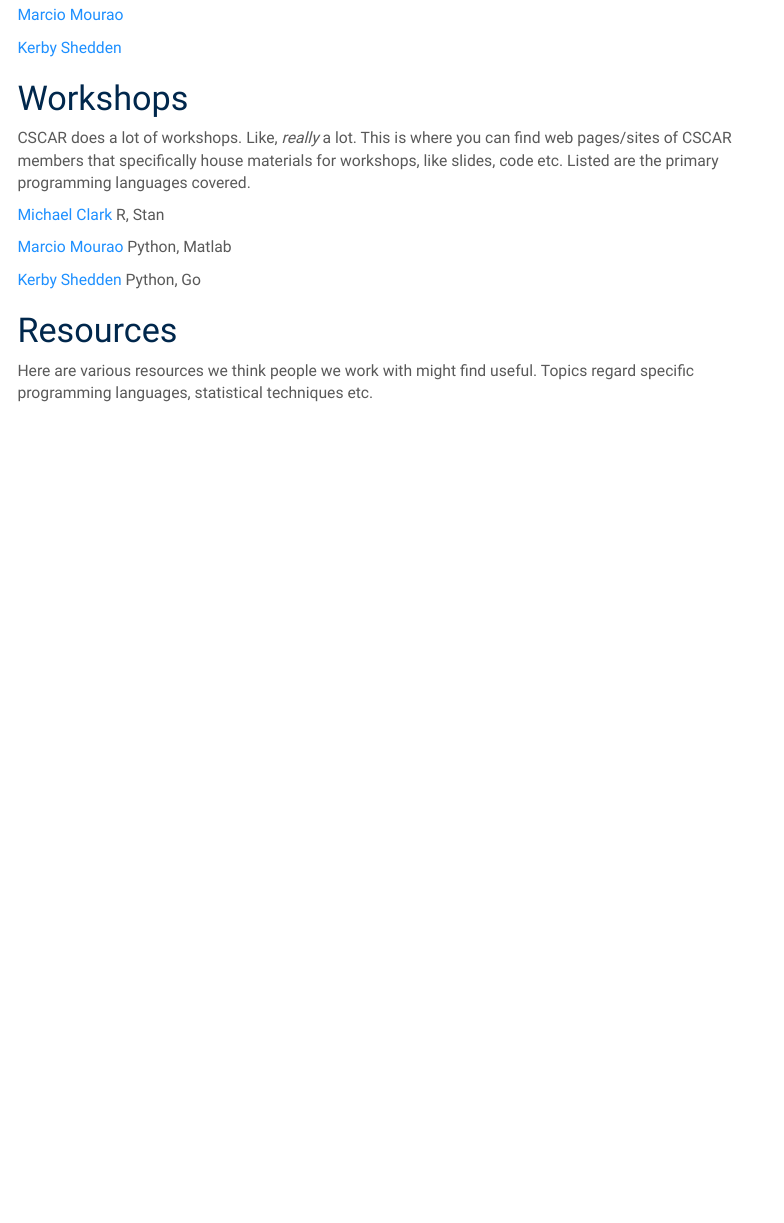
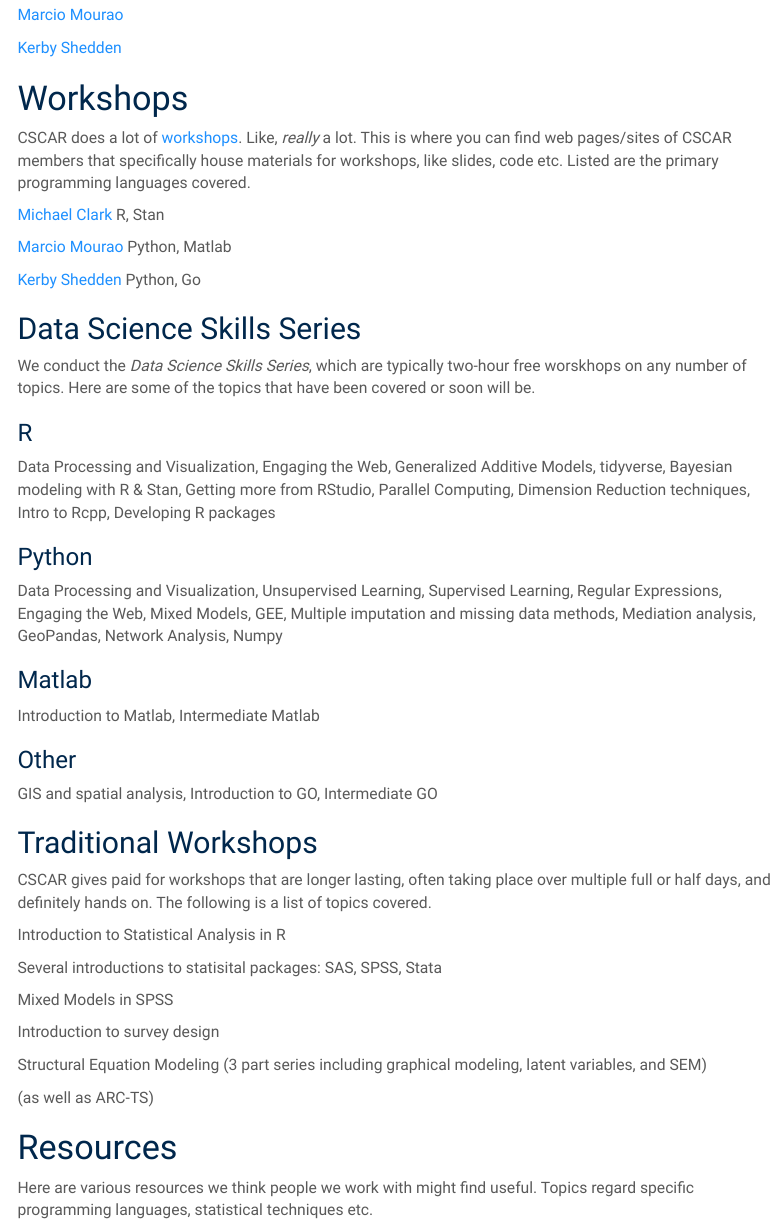
Before and after one commit to CSCAR/cscar.github.io, an R Markdown document (index.Rmd): the page in a window 1100 px wide, from 910 px down. Rendered offline with R 4.5, knitr and Pandoc, with nearby package versions; menus at the side of the page are left out.

Commit message:
add workshop info

```diff
--- a/index.Rmd
+++ b/index.Rmd
@@ -32,7 +32,7 @@
 
 # Workshops
 
-CSCAR does a lot of workshops. Like, *really* a lot. This is where you can find web pages/sites of CSCAR members that specifically house materials for workshops, like slides, code etc.  Listed are the primary programming languages covered.
+CSCAR does a lot of [workshops](http://cscar.research.umich.edu/events/category/workshops/). Like, *really* a lot. This is where you can find web pages/sites of CSCAR members that specifically house materials for workshops, like slides, code etc.  Listed are the primary programming languages covered.
 
 
 [Michael Clark](https://m-clark.github.io/workshops/) R, Stan
@@ -40,6 +40,48 @@
 [Marcio Mourao](https://marcio-mourao.github.io/) Python, Matlab
 
 [Kerby Shedden](https://kshedden.github.io/) Python, Go
+
+
+## Data Science Skills Series
+
+We conduct the *Data Science Skills Series*, which are typically two-hour free worskhops on any number of topics. Here are some of the topics that have been covered or soon will be.
+
+### R
+
+Data Processing and Visualization, Engaging the Web, Generalized Additive Models, tidyverse, Bayesian modeling with R & Stan, Getting more from RStudio, Parallel Computing, Dimension Reduction techniques, Intro to Rcpp, Developing R packages
+
+
+### Python
+
+Data Processing and Visualization, Unsupervised Learning,  Supervised Learning, Regular Expressions, Engaging the Web, Mixed Models, GEE, Multiple imputation and missing data methods, Mediation analysis, GeoPandas, Network Analysis, Numpy
+
+
+### Matlab
+
+Introduction to Matlab, Intermediate Matlab
+
+### Other
+
+GIS and spatial analysis, Introduction to GO, Intermediate GO
+
+
+
+## Traditional Workshops
+
+CSCAR  gives paid for workshops that are longer lasting, often taking place over multiple full or half days, and definitely hands on.    The following is a list of topics covered.
+
+Introduction to Statistical Analysis in R
+
+Several introductions to statisital packages: SAS, SPSS, Stata
+
+Mixed Models in SPSS
+
+Introduction to survey design
+
+Structural Equation Modeling (3 part series including graphical modeling, latent variables, and SEM)
+
+
+(as well as ARC-TS)
 
 
 # Resources
```
Also changed, not shown: index.html.
